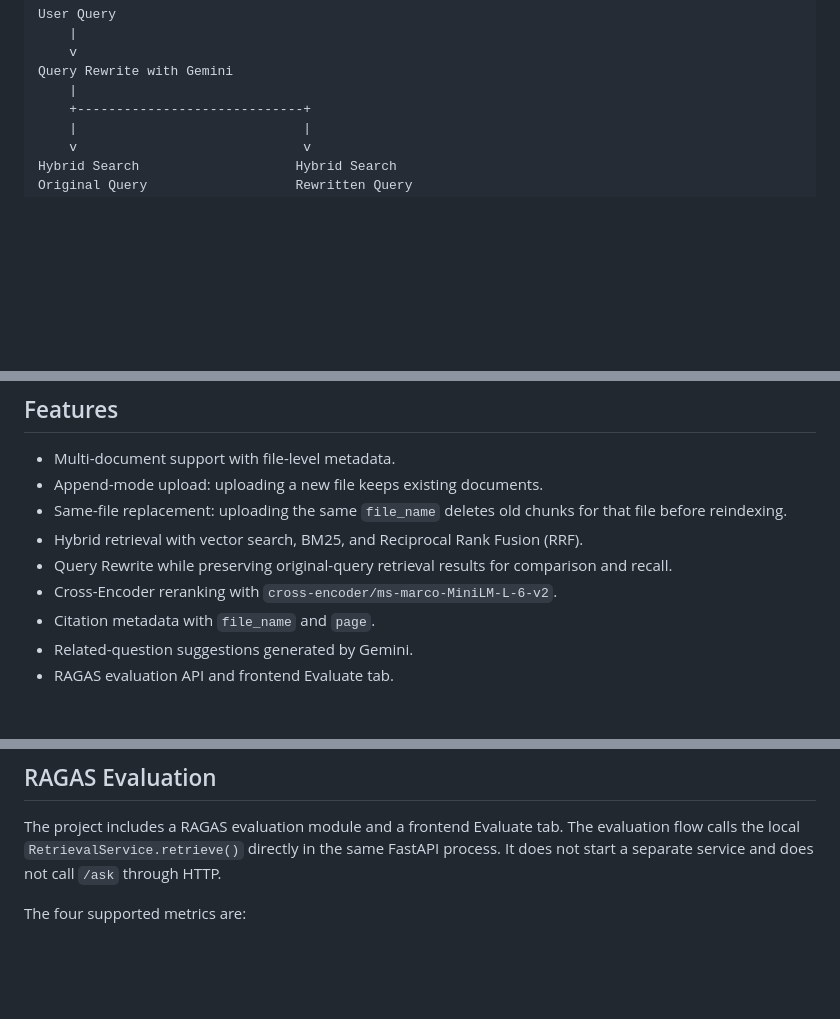
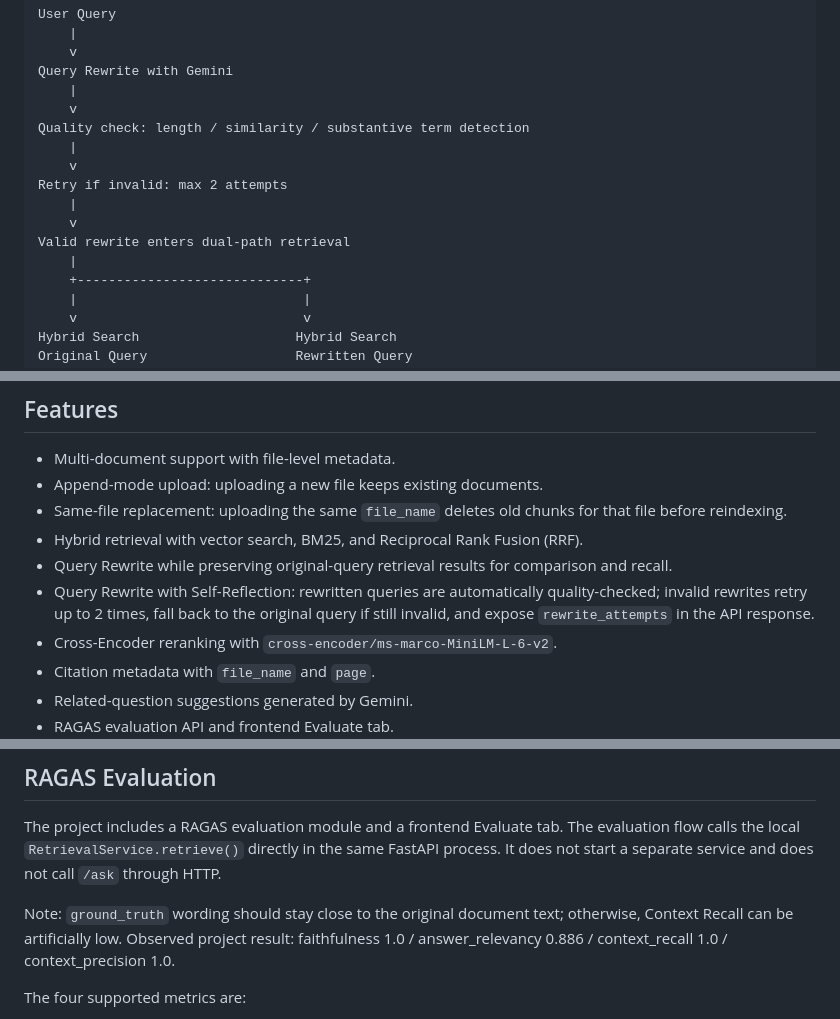
Before and after one commit to xczckjioda/doc-qa-assistant, a Markdown page: README.md, 3 parts joined by grey strips. Rendered like a GitHub page; blank space fills up the shorter version.

Commit message:
update README: add query rewrite self-reflection

```diff
--- a/README.md
+++ b/README.md
@@ -49,6 +49,15 @@ User Query
     v
 Query Rewrite with Gemini
     |
+    v
+Quality check: length / similarity / substantive term detection
+    |
+    v
+Retry if invalid: max 2 attempts
+    |
+    v
+Valid rewrite enters dual-path retrieval
+    |
     +-----------------------------+
     |                             |
     v                             v
@@ -87,6 +96,7 @@ Answer + sources + rerank scores + suggested questions
 - Same-file replacement: uploading the same `file_name` deletes old chunks for that file before reindexing.
 - Hybrid retrieval with vector search, BM25, and Reciprocal Rank Fusion (RRF).
 - Query Rewrite while preserving original-query retrieval results for comparison and recall.
+- Query Rewrite with Self-Reflection: rewritten queries are automatically quality-checked; invalid rewrites retry up to 2 times, fall back to the original query if still invalid, and expose `rewrite_attempts` in the API response.
 - Cross-Encoder reranking with `cross-encoder/ms-marco-MiniLM-L-6-v2`.
 - Citation metadata with `file_name` and `page`.
 - Related-question suggestions generated by Gemini.
@@ -315,6 +325,8 @@ Failure response:
 
 The project includes a RAGAS evaluation module and a frontend Evaluate tab. The evaluation flow calls the local `RetrievalService.retrieve()` directly in the same FastAPI process. It does not start a separate service and does not call `/ask` through HTTP.
 
+Note: `ground_truth` wording should stay close to the original document text; otherwise, Context Recall can be artificially low. Observed project result: faithfulness 1.0 / answer_relevancy 0.886 / context_recall 1.0 / context_precision 1.0.
+
 The four supported metrics are:
 
 - Faithfulness: checks whether the generated answer is supported by the retrieved contexts. It helps detect hallucinations.
```
